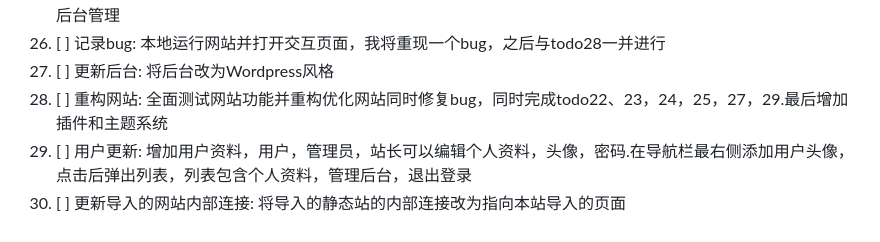
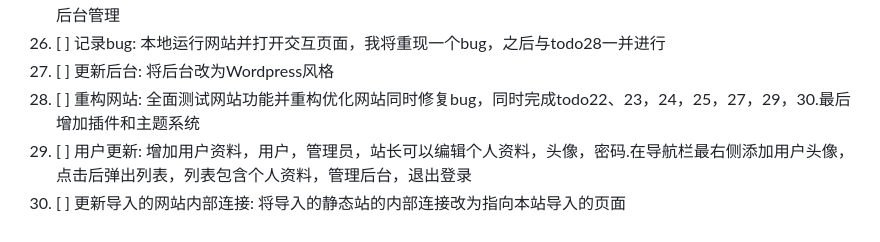
Before and after one commit to CrossDark/PyKYCH, a Markdown page: TODO.md, the part around the change. GitHub-like rendering.

Commit message:
Update TODO list to include item 30

```diff
--- a/TODO.md
+++ b/TODO.md
@@ -27,6 +27,6 @@
 25. [ ] 更新网站设置: 将主页的网站标题，网站logo路径等内容的设置统一在settings/settings.yml中，同时站长可以在后台管理
 26. [ ] 记录bug: 本地运行网站并打开交互页面，我将重现一个bug，之后与todo28一并进行
 27. [ ] 更新后台: 将后台改为Wordpress风格
-28. [ ] 重构网站: 全面测试网站功能并重构优化网站同时修复bug，同时完成todo22、23，24，25，27，29.最后增加插件和主题系统
+28. [ ] 重构网站: 全面测试网站功能并重构优化网站同时修复bug，同时完成todo22、23，24，25，27，29，30.最后增加插件和主题系统
 29. [ ] 用户更新: 增加用户资料，用户，管理员，站长可以编辑个人资料，头像，密码.在导航栏最右侧添加用户头像，点击后弹出列表，列表包含个人资料，管理后台，退出登录
 30. [ ] 更新导入的网站内部连接: 将导入的静态站的内部连接改为指向本站导入的页面
```
